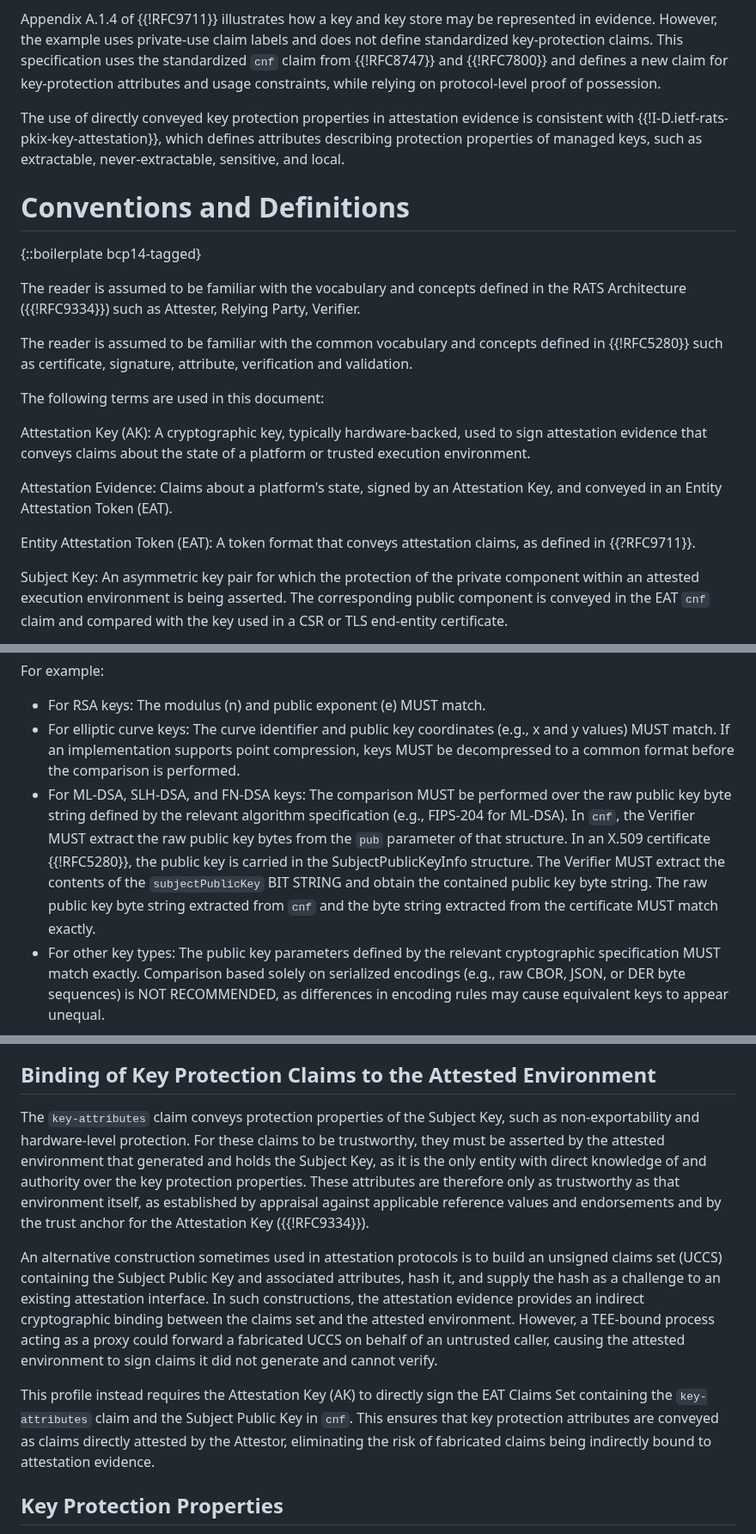
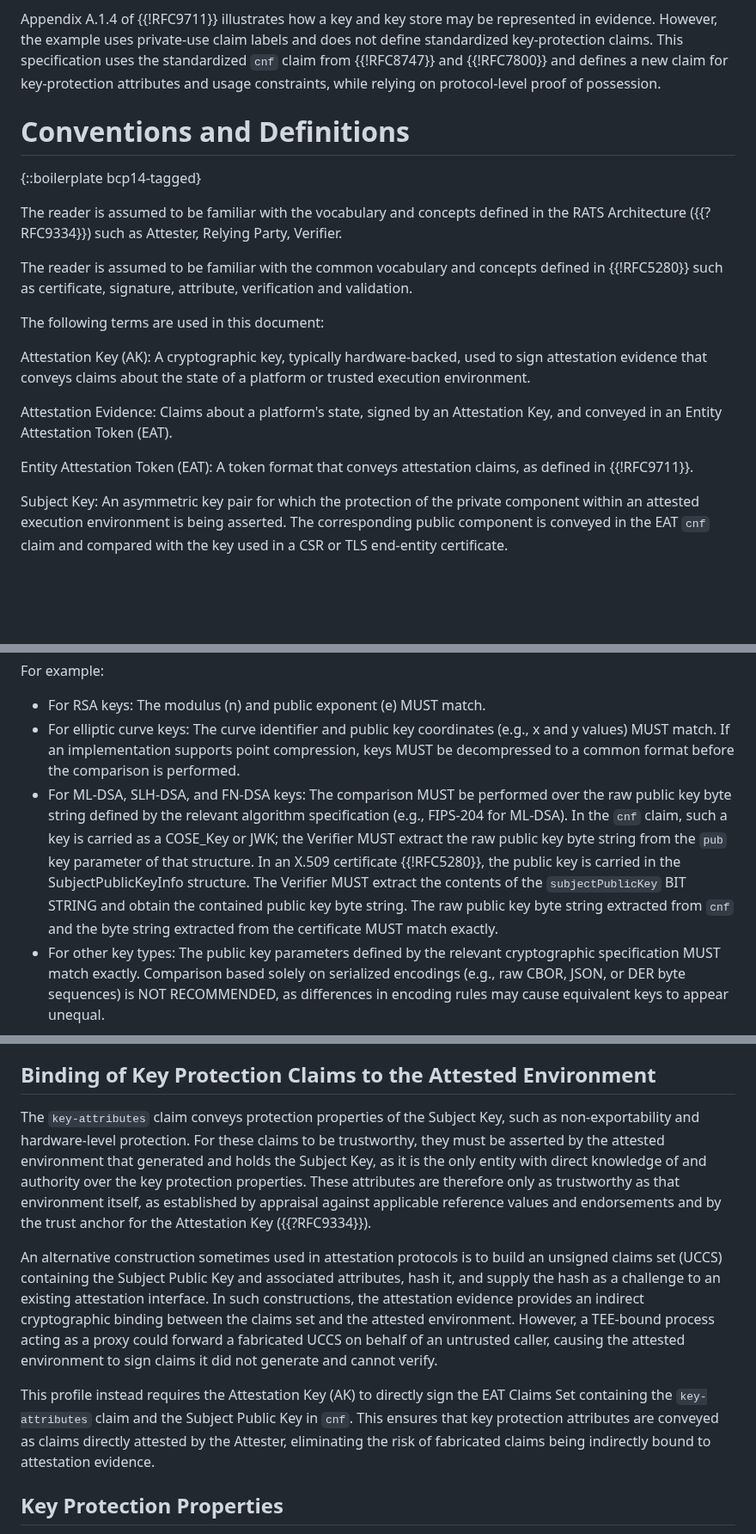
Before and after one commit to tireddy2/draft-reddy-rats-key-binding, a Markdown page: draft-reddy-rats-key-binding.md, 3 parts joined by grey strips. Shown at 86% size. GitHub-like rendering; blank space fills up the shorter version.

```diff
--- a/draft-reddy-rats-key-binding.md
+++ b/draft-reddy-rats-key-binding.md
@@ -103,13 +104,11 @@ A relying party will also require additional claims describing key protection pr
 Appendix A.1.4 of {{!RFC9711}} illustrates how a key and key store may be represented in evidence. However, the example uses private-use claim labels and does not define standardized key-protection claims. This specification uses the standardized `cnf` claim from {{!RFC8747}} and {{!RFC7800}} and defines a new claim for key-protection attributes and usage constraints, while relying on protocol-level proof of possession.
 
 
-The use of directly conveyed key protection properties in attestation evidence is consistent with {{!I-D.ietf-rats-pkix-key-attestation}}, which defines attributes describing protection properties of managed keys, such as extractable, never-extractable, sensitive, and local.
-
 # Conventions and Definitions
 
 {::boilerplate bcp14-tagged}
 
-The reader is assumed to be familiar with the vocabulary and concepts defined in the RATS Architecture ({{!RFC9334}}) such as Attester, Relying Party, Verifier.
+The reader is assumed to be familiar with the vocabulary and concepts defined in the RATS Architecture ({{?RFC9334}}) such as Attester, Relying Party, Verifier.
 
 The reader is assumed to be familiar with the common vocabulary and concepts defined in {{!RFC5280}} such as certificate, signature, attribute, verification and validation.
 
@@ -119,7 +118,7 @@ Attestation Key (AK): A cryptographic key, typically hardware-backed, used to si
 
 Attestation Evidence: Claims about a platform's state, signed by an Attestation Key, and conveyed in an Entity Attestation Token (EAT).
 
-Entity Attestation Token (EAT): A token format that conveys attestation claims, as defined in {{?RFC9711}}.
+Entity Attestation Token (EAT): A token format that conveys attestation claims, as defined in {{!RFC9711}}.
 
 Subject Key: An asymmetric key pair for which the protection of the private component within an attested execution environment is being asserted. The corresponding public component is conveyed in the EAT `cnf` claim and compared with the key used in a CSR or TLS end-entity certificate.
 
@@ -312,7 +311,7 @@ For example:
 
 * For RSA keys: The modulus (n) and public exponent (e) MUST match.
 * For elliptic curve keys: The curve identifier and public key coordinates (e.g., x and y values) MUST match. If an implementation supports point compression, keys MUST be decompressed to a common format before the comparison is performed.
-* For ML-DSA, SLH-DSA, and FN-DSA keys: The comparison MUST be performed over the raw public key byte string defined by the relevant algorithm specification (e.g., FIPS-204 for ML-DSA). In `cnf`, the Verifier MUST extract the raw public key bytes from the `pub` parameter of that structure. In an X.509 certificate {{!RFC5280}}, the public key is carried in the SubjectPublicKeyInfo structure. The Verifier MUST extract the contents of the `subjectPublicKey` BIT STRING and obtain the contained public key byte string. The raw public key byte string extracted from `cnf` and the byte string extracted from the certificate MUST match exactly.
+* For ML-DSA, SLH-DSA, and FN-DSA keys: The comparison MUST be performed over the raw public key byte string defined by the relevant algorithm specification (e.g., FIPS-204 for ML-DSA). In the `cnf` claim, such a key is carried as a COSE_Key or JWK; the Verifier MUST extract the raw public key byte string from the `pub` key parameter of that structure. In an X.509 certificate {{!RFC5280}}, the public key is carried in the SubjectPublicKeyInfo structure. The Verifier MUST extract the contents of the `subjectPublicKey` BIT STRING and obtain the contained public key byte string. The raw public key byte string extracted from `cnf` and the byte string extracted from the certificate MUST match exactly.
 * For other key types: The public key parameters defined by the relevant cryptographic specification MUST match exactly. Comparison based solely on serialized encodings (e.g., raw CBOR, JSON, or DER byte sequences) is NOT RECOMMENDED, as differences in encoding rules may cause equivalent keys to appear unequal.
 
 If the comparison fails, the key-to-platform binding is not established.
@@ -369,11 +368,11 @@ By requiring both checks, the profile prevents reliance solely on self-reported
 
 ## Binding of Key Protection Claims to the Attested Environment
 
-The `key-attributes` claim conveys protection properties of the Subject Key, such as non-exportability and hardware-level protection. For these claims to be trustworthy, they must be asserted by the attested environment that generated and holds the Subject Key, as it is the only entity with direct knowledge of and authority over the key protection properties. These attributes are therefore only as trustworthy as that environment itself, as established by appraisal against applicable reference values and endorsements and by the trust anchor for the Attestation Key ({{!RFC9334}}).
+The `key-attributes` claim conveys protection properties of the Subject Key, such as non-exportability and hardware-level protection. For these claims to be trustworthy, they must be asserted by the attested environment that generated and holds the Subject Key, as it is the only entity with direct knowledge of and authority over the key protection properties. These attributes are therefore only as trustworthy as that environment itself, as established by appraisal against applicable reference values and endorsements and by the trust anchor for the Attestation Key ({{?RFC9334}}).
 
 An alternative construction sometimes used in attestation protocols is to build an unsigned claims set (UCCS) containing the Subject Public Key and associated attributes, hash it, and supply the hash as a challenge to an existing attestation interface. In such constructions, the attestation evidence provides an indirect cryptographic binding between the claims set and the attested environment. However, a TEE-bound process acting as a proxy could forward a fabricated UCCS on behalf of an untrusted caller, causing the attested environment to sign claims it did not generate and cannot verify.
 
-This profile instead requires the Attestation Key (AK) to directly sign the EAT Claims Set containing the `key-attributes` claim and the Subject Public Key in `cnf`. This ensures that key protection attributes are conveyed as claims directly attested by the Attestor, eliminating the risk of fabricated claims being indirectly bound to attestation evidence.
+This profile instead requires the Attestation Key (AK) to directly sign the EAT Claims Set containing the `key-attributes` claim and the Subject Public Key in `cnf`. This ensures that key protection attributes are conveyed as claims directly attested by the Attester, eliminating the risk of fabricated claims being indirectly bound to attestation evidence.
 
 ## Key Protection Properties
 
```
Also changed, not shown: other parts of draft-reddy-rats-key-binding.md (+10 -9 lines).
